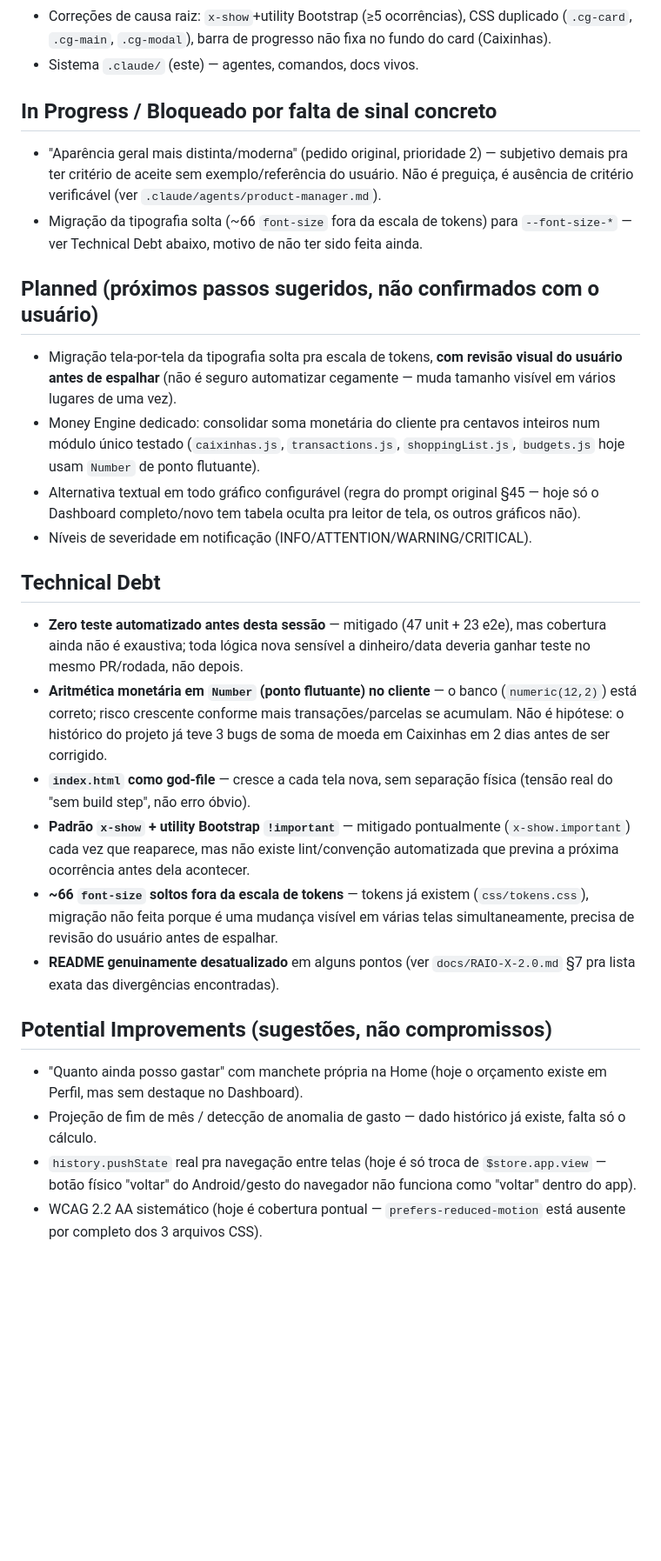
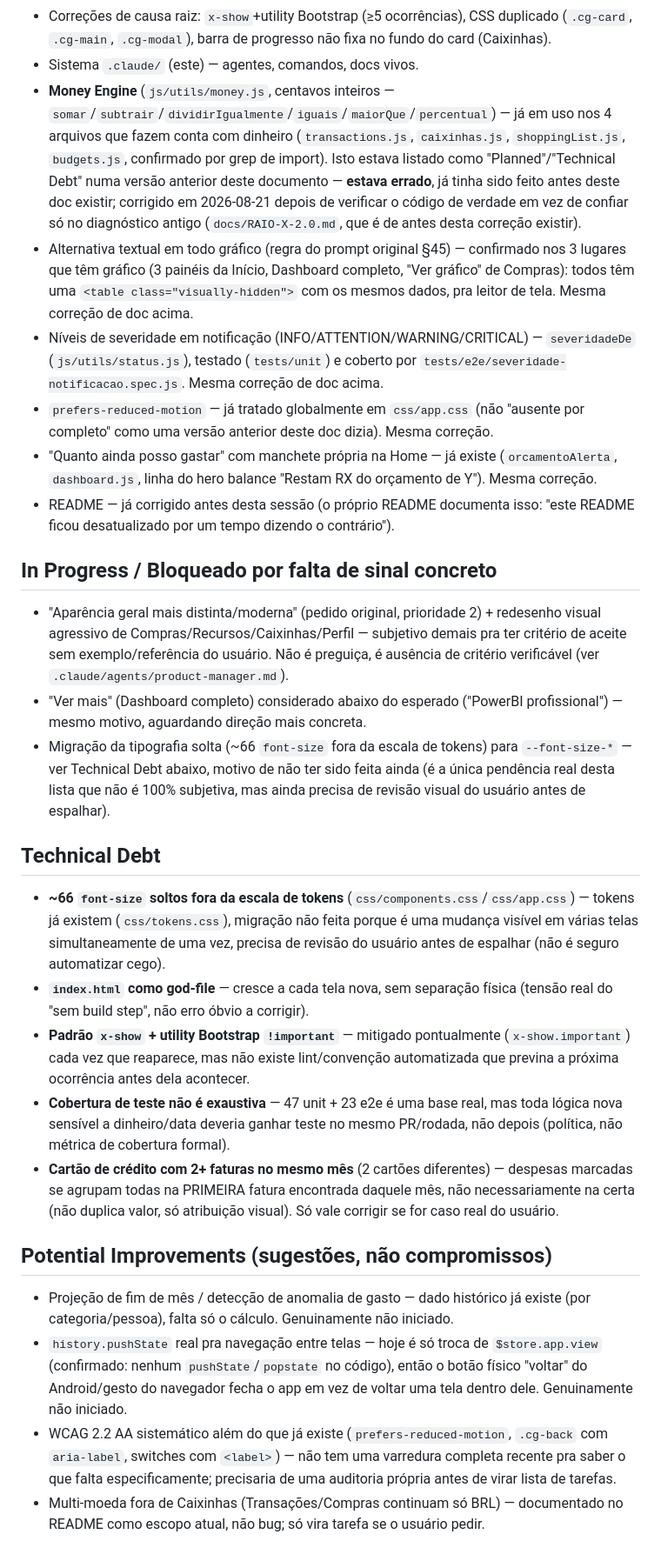
Before and after one commit to matteusbonotto/bonotroll, a Markdown page: .claude/docs/roadmap.md, the part around the change. Shown at 87% size. Rendered like a GitHub page; blank space fills up the shorter version.

Commit message:
Corrige .claude/docs/roadmap.md: 5 itens marcados como pendentes já estavam feitos
Auditei o código de verdade em vez de confiar só no diagnóstico
antigo (docs/RAIO-X-2.0.md, escrito antes de rodadas de trabalho que
eu não tinha visto quando criei este doc) — Money Engine (centavos),
alternativa textual em gráfico, severidade de notificação,
prefers-reduced-motion, e "quanto ainda posso gastar" na Home já
estavam TODOS implementados e testados. Documentação errada que eu
mesmo escrevi é exatamente o tipo de problema que este sistema de
docs existe pra evitar — corrigido antes de gastar esforço (meu ou de
um agente) resolvendo um problema que não existe mais.

```diff
--- a/.claude/docs/roadmap.md
+++ b/.claude/docs/roadmap.md
@@ -17,31 +17,30 @@ Estado real, não aspiracional. Fonte primária de detalhe: `docs/CHECKLIST-REBR
 - `.cg-back`, Esc-pra-fechar + devolução de foco em todo modal, lista de Preferências (Perfil) sem card empilhado.
 - Correções de causa raiz: `x-show`+utility Bootstrap (≥5 ocorrências), CSS duplicado (`.cg-card`, `.cg-main`, `.cg-modal`), barra de progresso não fixa no fundo do card (Caixinhas).
 - Sistema `.claude/` (este) — agentes, comandos, docs vivos.
+- **Money Engine** (`js/utils/money.js`, centavos inteiros — `somar`/`subtrair`/`dividirIgualmente`/`iguais`/`maiorQue`/`percentual`) — já em uso nos 4 arquivos que fazem conta com dinheiro (`transactions.js`, `caixinhas.js`, `shoppingList.js`, `budgets.js`, confirmado por grep de import). Isto estava listado como "Planned"/"Technical Debt" numa versão anterior deste documento — **estava errado**, já tinha sido feito antes deste doc existir; corrigido em 2026-08-21 depois de verificar o código de verdade em vez de confiar só no diagnóstico antigo (`docs/RAIO-X-2.0.md`, que é de antes desta correção existir).
+- Alternativa textual em todo gráfico (regra do prompt original §45) — confirmado nos 3 lugares que têm gráfico (3 painéis da Início, Dashboard completo, "Ver gráfico" de Compras): todos têm uma `<table class="visually-hidden">` com os mesmos dados, pra leitor de tela. Mesma correção de doc acima.
+- Níveis de severidade em notificação (INFO/ATTENTION/WARNING/CRITICAL) — `severidadeDe` (`js/utils/status.js`), testado (`tests/unit`) e coberto por `tests/e2e/severidade-notificacao.spec.js`. Mesma correção de doc acima.
+- `prefers-reduced-motion` — já tratado globalmente em `css/app.css` (não "ausente por completo" como uma versão anterior deste doc dizia). Mesma correção.
+- "Quanto ainda posso gastar" com manchete própria na Home — já existe (`orcamentoAlerta`, `dashboard.js`, linha do hero balance "Restam RX do orçamento de Y"). Mesma correção.
+- README — já corrigido antes desta sessão (o próprio README documenta isso: "este README ficou desatualizado por um tempo dizendo o contrário").
 
 ## In Progress / Bloqueado por falta de sinal concreto
 
-- "Aparência geral mais distinta/moderna" (pedido original, prioridade 2) — subjetivo demais pra ter critério de aceite sem exemplo/referência do usuário. Não é preguiça, é ausência de critério verificável (ver `.claude/agents/product-manager.md`).
-- Migração da tipografia solta (~66 `font-size` fora da escala de tokens) para `--font-size-*` — ver Technical Debt abaixo, motivo de não ter sido feita ainda.
-
-## Planned (próximos passos sugeridos, não confirmados com o usuário)
-
-- Migração tela-por-tela da tipografia solta pra escala de tokens, **com revisão visual do usuário antes de espalhar** (não é seguro automatizar cegamente — muda tamanho visível em vários lugares de uma vez).
-- Money Engine dedicado: consolidar soma monetária do cliente pra centavos inteiros num módulo único testado (`caixinhas.js`, `transactions.js`, `shoppingList.js`, `budgets.js` hoje usam `Number` de ponto flutuante).
-- Alternativa textual em todo gráfico configurável (regra do prompt original §45 — hoje só o Dashboard completo/novo tem tabela oculta pra leitor de tela, os outros gráficos não).
-- Níveis de severidade em notificação (INFO/ATTENTION/WARNING/CRITICAL).
+- "Aparência geral mais distinta/moderna" (pedido original, prioridade 2) + redesenho visual agressivo de Compras/Recursos/Caixinhas/Perfil — subjetivo demais pra ter critério de aceite sem exemplo/referência do usuário. Não é preguiça, é ausência de critério verificável (ver `.claude/agents/product-manager.md`).
+- "Ver mais" (Dashboard completo) considerado abaixo do esperado ("PowerBI profissional") — mesmo motivo, aguardando direção mais concreta.
+- Migração da tipografia solta (~66 `font-size` fora da escala de tokens) para `--font-size-*` — ver Technical Debt abaixo, motivo de não ter sido feita ainda (é a única pendência real desta lista que não é 100% subjetiva, mas ainda precisa de revisão visual do usuário antes de espalhar).
 
 ## Technical Debt
 
-- **Zero teste automatizado antes desta sessão** — mitigado (47 unit + 23 e2e), mas cobertura ainda não é exaustiva; toda lógica nova sensível a dinheiro/data deveria ganhar teste no mesmo PR/rodada, não depois.
-- **Aritmética monetária em `Number` (ponto flutuante) no cliente** — o banco (`numeric(12,2)`) está correto; risco crescente conforme mais transações/parcelas se acumulam. Não é hipótese: o histórico do projeto já teve 3 bugs de soma de moeda em Caixinhas em 2 dias antes de ser corrigido.
-- **`index.html` como god-file** — cresce a cada tela nova, sem separação física (tensão real do "sem build step", não erro óbvio).
+- **~66 `font-size` soltos fora da escala de tokens** (`css/components.css`/`css/app.css`) — tokens já existem (`css/tokens.css`), migração não feita porque é uma mudança visível em várias telas simultaneamente de uma vez, precisa de revisão do usuário antes de espalhar (não é seguro automatizar cego).
+- **`index.html` como god-file** — cresce a cada tela nova, sem separação física (tensão real do "sem build step", não erro óbvio a corrigir).
 - **Padrão `x-show` + utility Bootstrap `!important`** — mitigado pontualmente (`x-show.important`) cada vez que reaparece, mas não existe lint/convenção automatizada que previna a próxima ocorrência antes dela acontecer.
-- **~66 `font-size` soltos fora da escala de tokens** — tokens já existem (`css/tokens.css`), migração não feita porque é uma mudança visível em várias telas simultaneamente, precisa de revisão do usuário antes de espalhar.
-- **README genuinamente desatualizado** em alguns pontos (ver `docs/RAIO-X-2.0.md` §7 pra lista exata das divergências encontradas).
+- **Cobertura de teste não é exaustiva** — 47 unit + 23 e2e é uma base real, mas toda lógica nova sensível a dinheiro/data deveria ganhar teste no mesmo PR/rodada, não depois (política, não métrica de cobertura formal).
+- **Cartão de crédito com 2+ faturas no mesmo mês** (2 cartões diferentes) — despesas marcadas se agrupam todas na PRIMEIRA fatura encontrada daquele mês, não necessariamente na certa (não duplica valor, só atribuição visual). Só vale corrigir se for caso real do usuário.
 
 ## Potential Improvements (sugestões, não compromissos)
 
-- "Quanto ainda posso gastar" com manchete própria na Home (hoje o orçamento existe em Perfil, mas sem destaque no Dashboard).
-- Projeção de fim de mês / detecção de anomalia de gasto — dado histórico já existe, falta só o cálculo.
-- `history.pushState` real pra navegação entre telas (hoje é só troca de `$store.app.view` — botão físico "voltar" do Android/gesto do navegador não funciona como "voltar" dentro do app).
-- WCAG 2.2 AA sistemático (hoje é cobertura pontual — `prefers-reduced-motion` está ausente por completo dos 3 arquivos CSS).
+- Projeção de fim de mês / detecção de anomalia de gasto — dado histórico já existe (por categoria/pessoa), falta só o cálculo. Genuinamente não iniciado.
+- `history.pushState` real pra navegação entre telas — hoje é só troca de `$store.app.view` (confirmado: nenhum `pushState`/`popstate` no código), então o botão físico "voltar" do Android/gesto do navegador fecha o app em vez de voltar uma tela dentro dele. Genuinamente não iniciado.
+- WCAG 2.2 AA sistemático além do que já existe (`prefers-reduced-motion`, `.cg-back` com `aria-label`, switches com `<label>`) — não tem uma varredura completa recente pra saber o que falta especificamente; precisaria de uma auditoria própria antes de virar lista de tarefas.
+- Multi-moeda fora de Caixinhas (Transações/Compras continuam só BRL) — documentado no README como escopo atual, não bug; só vira tarefa se o usuário pedir.
```
